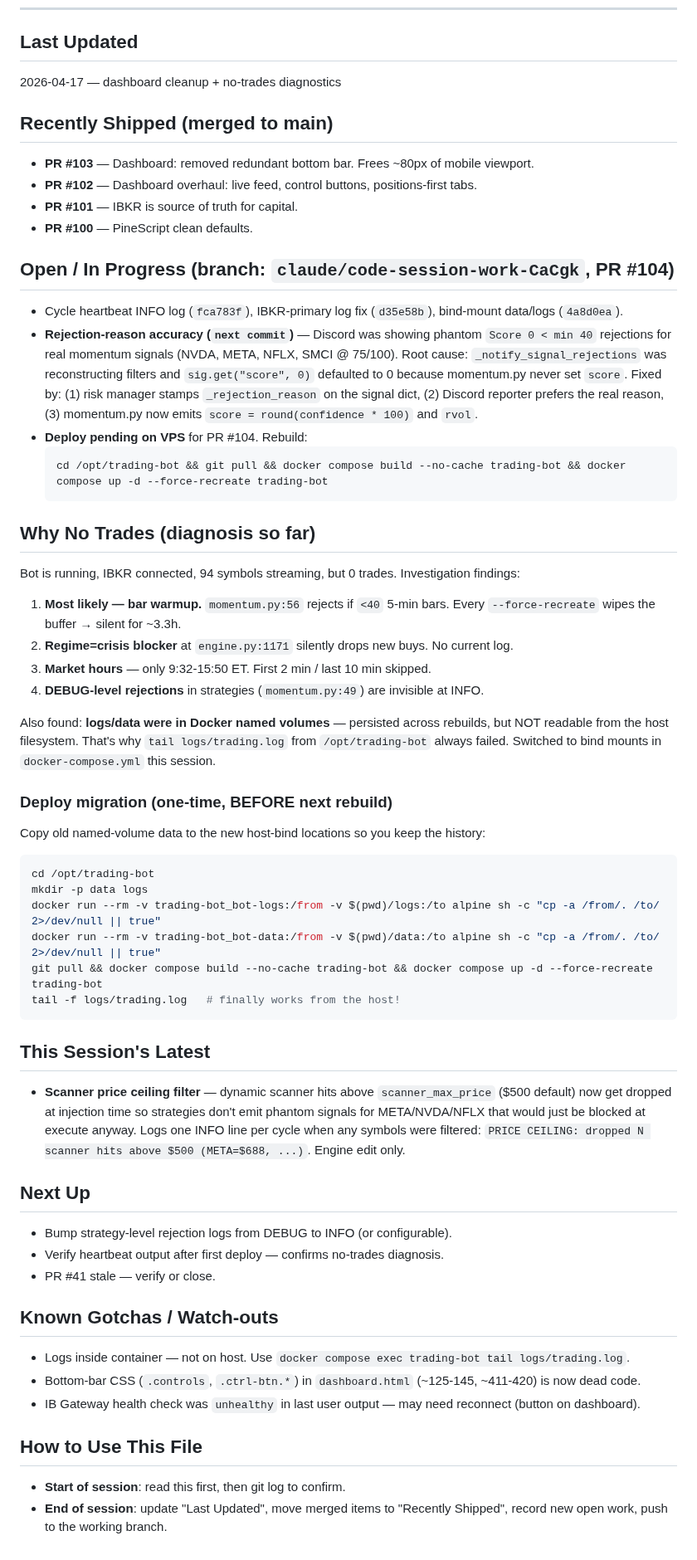
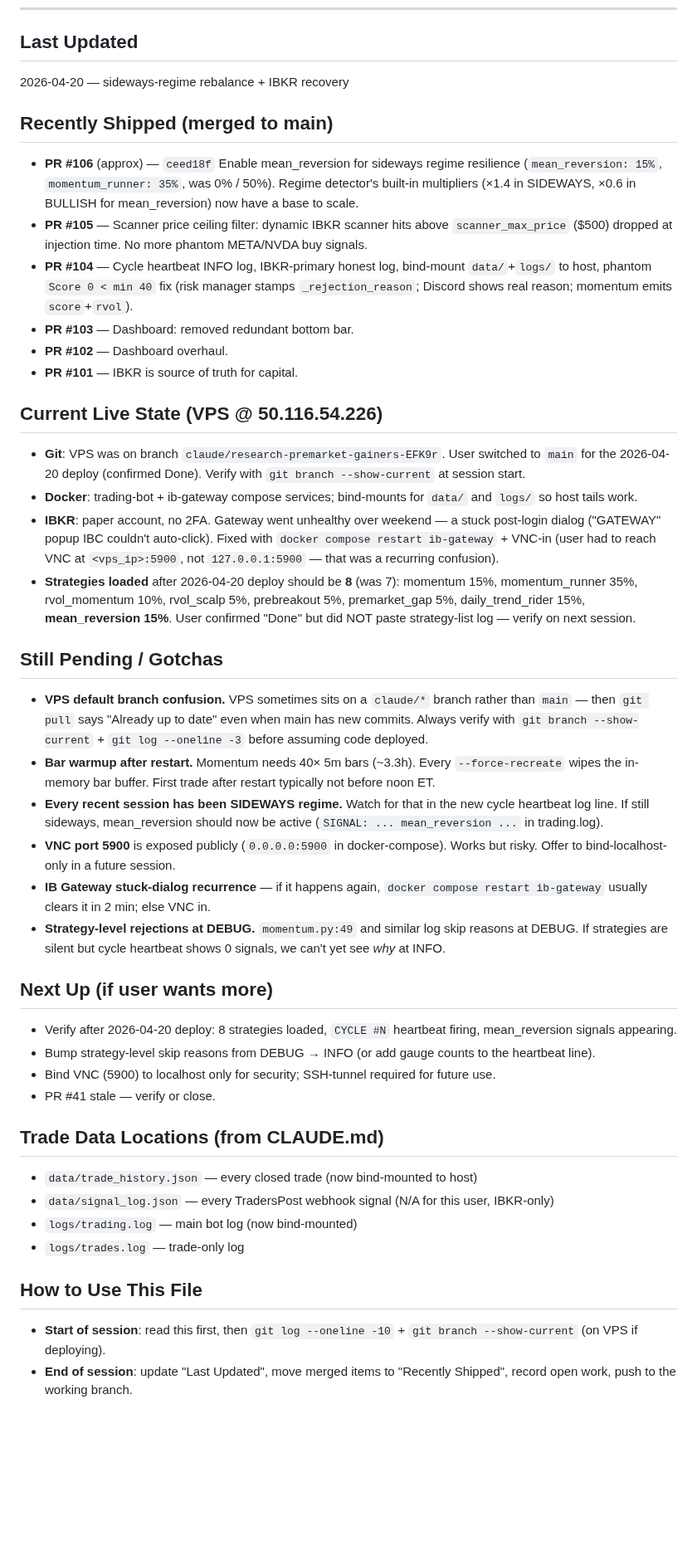
Before and after one commit to femibol/tpstrategyv3, a Markdown page: HANDOFF.md, the part around the change. Shown at 83% size. GitHub-like rendering; blank space fills up the shorter version.

Commit message:
HANDOFF: capture 2026-04-20 session (sideways rebalance + IBKR recovery)
Documents the mean_reversion enablement, the VPS branch-drift gotcha
(git pull said "up to date" because the VPS was on a claude/* branch
not main), the IB Gateway stuck-dialog recovery steps, and the VNC
127.0.0.1-vs-public-IP confusion so future sessions skip these.

https://claude.ai/code/session_01D5kNzufF3iHGF8BGEiuUcX

````diff
--- a/HANDOFF.md
+++ b/HANDOFF.md
@@ -5,55 +5,42 @@ Current state of in-progress work so the next Claude Code session picks up witho
 ---
 
 ## Last Updated
-2026-04-17 — dashboard cleanup + no-trades diagnostics
+2026-04-20 — sideways-regime rebalance + IBKR recovery
 
 ## Recently Shipped (merged to main)
-- **PR #103** — Dashboard: removed redundant bottom bar. Frees ~80px of mobile viewport.
-- **PR #102** — Dashboard overhaul: live feed, control buttons, positions-first tabs.
+- **PR #106** (approx) — `ceed18f` Enable mean_reversion for sideways regime resilience (`mean_reversion: 15%`, `momentum_runner: 35%`, was 0% / 50%). Regime detector's built-in multipliers (×1.4 in SIDEWAYS, ×0.6 in BULLISH for mean_reversion) now have a base to scale.
+- **PR #105** — Scanner price ceiling filter: dynamic IBKR scanner hits above `scanner_max_price` ($500) dropped at injection time. No more phantom META/NVDA buy signals.
+- **PR #104** — Cycle heartbeat INFO log, IBKR-primary honest log, bind-mount `data/`+`logs/` to host, phantom `Score 0 < min 40` fix (risk manager stamps `_rejection_reason`; Discord shows real reason; momentum emits `score`+`rvol`).
+- **PR #103** — Dashboard: removed redundant bottom bar.
+- **PR #102** — Dashboard overhaul.
 - **PR #101** — IBKR is source of truth for capital.
-- **PR #100** — PineScript clean defaults.
 
-## Open / In Progress (branch: `claude/code-session-work-CaCgk`, PR #104)
-- Cycle heartbeat INFO log (`fca783f`), IBKR-primary log fix (`d35e58b`), bind-mount data/logs (`4a8d0ea`).
-- **Rejection-reason accuracy (`next commit`)** — Discord was showing phantom `Score 0 < min 40` rejections for real momentum signals (NVDA, META, NFLX, SMCI @ 75/100). Root cause: `_notify_signal_rejections` was reconstructing filters and `sig.get("score", 0)` defaulted to 0 because momentum.py never set `score`. Fixed by: (1) risk manager stamps `_rejection_reason` on the signal dict, (2) Discord reporter prefers the real reason, (3) momentum.py now emits `score = round(confidence * 100)` and `rvol`.
-- **Deploy pending on VPS** for PR #104. Rebuild:
-  ```bash
-  cd /opt/trading-bot && git pull && docker compose build --no-cache trading-bot && docker compose up -d --force-recreate trading-bot
-  ```
+## Current Live State (VPS @ 50.116.54.226)
+- **Git**: VPS was on branch `claude/research-premarket-gainers-EFK9r`. User switched to `main` for the 2026-04-20 deploy (confirmed Done). Verify with `git branch --show-current` at session start.
+- **Docker**: trading-bot + ib-gateway compose services; bind-mounts for `data/` and `logs/` so host tails work.
+- **IBKR**: paper account, no 2FA. Gateway went unhealthy over weekend — a stuck post-login dialog ("GATEWAY" popup IBC couldn't auto-click). Fixed with `docker compose restart ib-gateway` + VNC-in (user had to reach VNC at `<vps_ip>:5900`, not `127.0.0.1:5900` — that was a recurring confusion).
+- **Strategies loaded** after 2026-04-20 deploy should be **8** (was 7): momentum 15%, momentum_runner 35%, rvol_momentum 10%, rvol_scalp 5%, prebreakout 5%, premarket_gap 5%, daily_trend_rider 15%, **mean_reversion 15%**. User confirmed "Done" but did NOT paste strategy-list log — verify on next session.
 
-## Why No Trades (diagnosis so far)
-Bot is running, IBKR connected, 94 symbols streaming, but 0 trades. Investigation findings:
-1. **Most likely — bar warmup.** `momentum.py:56` rejects if `<40` 5-min bars. Every `--force-recreate` wipes the buffer → silent for ~3.3h.
-2. **Regime=crisis blocker** at `engine.py:1171` silently drops new buys. No current log.
-3. **Market hours** — only 9:32-15:50 ET. First 2 min / last 10 min skipped.
-4. **DEBUG-level rejections** in strategies (`momentum.py:49`) are invisible at INFO.
+## Still Pending / Gotchas
+- **VPS default branch confusion.** VPS sometimes sits on a `claude/*` branch rather than `main` — then `git pull` says "Already up to date" even when main has new commits. Always verify with `git branch --show-current` + `git log --oneline -3` before assuming code deployed.
+- **Bar warmup after restart.** Momentum needs 40× 5m bars (~3.3h). Every `--force-recreate` wipes the in-memory bar buffer. First trade after restart typically not before noon ET.
+- **Every recent session has been SIDEWAYS regime.** Watch for that in the new cycle heartbeat log line. If still sideways, mean_reversion should now be active (`SIGNAL: ... mean_reversion ...` in trading.log).
+- **VNC port 5900** is exposed publicly (`0.0.0.0:5900` in docker-compose). Works but risky. Offer to bind-localhost-only in a future session.
+- **IB Gateway stuck-dialog recurrence** — if it happens again, `docker compose restart ib-gateway` usually clears it in 2 min; else VNC in.
+- **Strategy-level rejections at DEBUG.** `momentum.py:49` and similar log skip reasons at DEBUG. If strategies are silent but cycle heartbeat shows 0 signals, we can't yet see *why* at INFO.
 
-Also found: **logs/data were in Docker named volumes** — persisted across rebuilds, but NOT readable from the host filesystem. That's why `tail logs/trading.log` from `/opt/trading-bot` always failed. Switched to bind mounts in `docker-compose.yml` this session.
-
-### Deploy migration (one-time, BEFORE next rebuild)
-Copy old named-volume data to the new host-bind locations so you keep the history:
-```bash
-cd /opt/trading-bot
-mkdir -p data logs
-docker run --rm -v trading-bot_bot-logs:/from -v $(pwd)/logs:/to alpine sh -c "cp -a /from/. /to/ 2>/dev/null || true"
-docker run --rm -v trading-bot_bot-data:/from -v $(pwd)/data:/to alpine sh -c "cp -a /from/. /to/ 2>/dev/null || true"
-git pull && docker compose build --no-cache trading-bot && docker compose up -d --force-recreate trading-bot
-tail -f logs/trading.log   # finally works from the host!
-```
-
-## This Session's Latest
-- **Scanner price ceiling filter** — dynamic scanner hits above `scanner_max_price` ($500 default) now get dropped at injection time so strategies don't emit phantom signals for META/NVDA/NFLX that would just be blocked at execute anyway. Logs one INFO line per cycle when any symbols were filtered: `PRICE CEILING: dropped N scanner hits above $500 (META=$688, ...)`. Engine edit only.
-
-## Next Up
-- Bump strategy-level rejection logs from DEBUG to INFO (or configurable).
-- Verify heartbeat output after first deploy — confirms no-trades diagnosis.
+## Next Up (if user wants more)
+- Verify after 2026-04-20 deploy: 8 strategies loaded, `CYCLE #N` heartbeat firing, mean_reversion signals appearing.
+- Bump strategy-level skip reasons from DEBUG → INFO (or add gauge counts to the heartbeat line).
+- Bind VNC (5900) to localhost only for security; SSH-tunnel required for future use.
 - PR #41 stale — verify or close.
 
-## Known Gotchas / Watch-outs
-- Logs inside container — not on host. Use `docker compose exec trading-bot tail logs/trading.log`.
-- Bottom-bar CSS (`.controls`, `.ctrl-btn.*`) in `dashboard.html` (~125-145, ~411-420) is now dead code.
-- IB Gateway health check was `unhealthy` in last user output — may need reconnect (button on dashboard).
+## Trade Data Locations (from CLAUDE.md)
+- `data/trade_history.json` — every closed trade (now bind-mounted to host)
+- `data/signal_log.json` — every TradersPost webhook signal (N/A for this user, IBKR-only)
+- `logs/trading.log` — main bot log (now bind-mounted)
+- `logs/trades.log` — trade-only log
 
 ## How to Use This File
-- **Start of session**: read this first, then git log to confirm.
-- **End of session**: update "Last Updated", move merged items to "Recently Shipped", record new open work, push to the working branch.
+- **Start of session**: read this first, then `git log --oneline -10` + `git branch --show-current` (on VPS if deploying).
+- **End of session**: update "Last Updated", move merged items to "Recently Shipped", record open work, push to the working branch.
````
